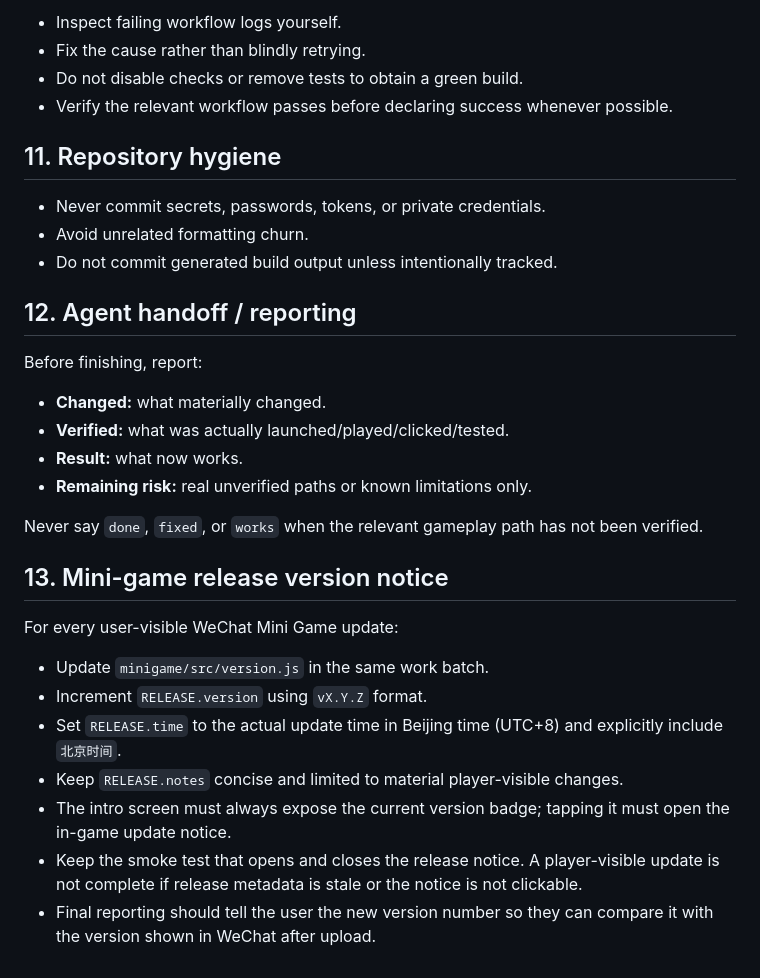
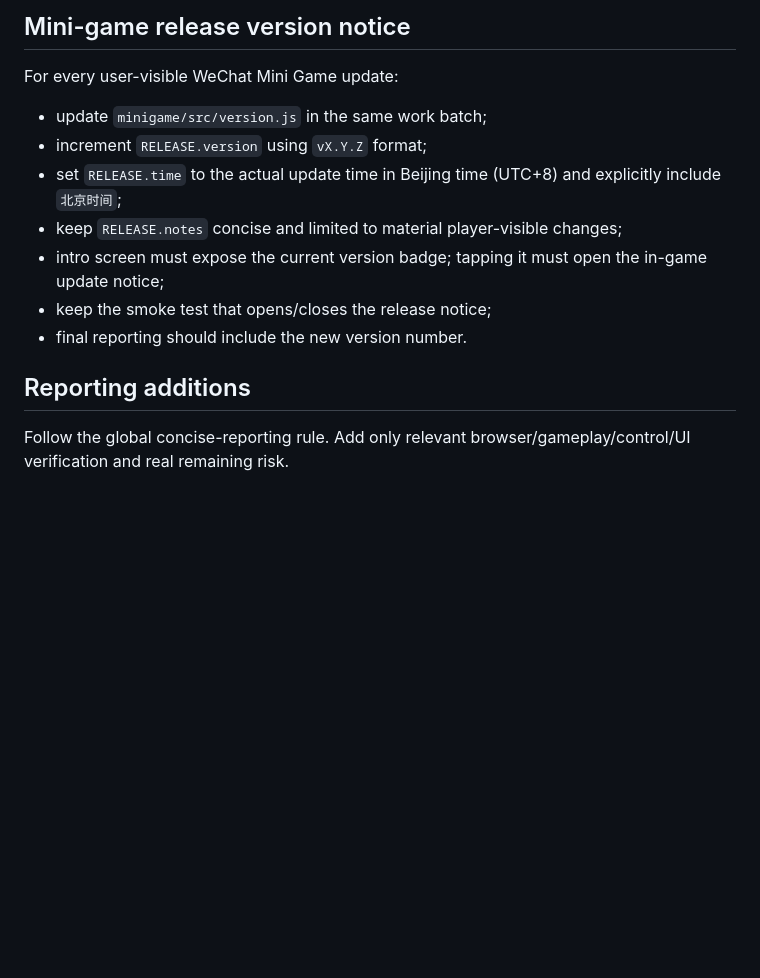
Before and after one commit to zcssr1998-art/-, a Markdown page: AGENTS.md, the part around one of its changes. Rendered like a GitHub page; blank space fills up the shorter version.

```diff
--- a/AGENTS.md
+++ b/AGENTS.md
@@ -116,33 +98,15 @@ Do not call a workaround a root-cause fix.
-- Inspect failing workflow logs yourself.
-- Fix the cause rather than blindly retrying.
-- Do not disable checks or remove tests to obtain a green build.
-- Verify the relevant workflow passes before declaring success whenever possible.
-
-## 11. Repository hygiene
-
-- Never commit secrets, passwords, tokens, or private credentials.
-- Avoid unrelated formatting churn.
-- Do not commit generated build output unless intentionally tracked.
-
-## 12. Agent handoff / reporting
-
-Before finishing, report:
-
-- **Changed:** what materially changed.
-- **Verified:** what was actually launched/played/clicked/tested.
-- **Result:** what now works.
-- **Remaining risk:** real unverified paths or known limitations only.
-
-Never say `done`, `fixed`, or `works` when the relevant gameplay path has not been verified.
-
-## 13. Mini-game release version notice
+## Mini-game release version notice
 
 For every user-visible WeChat Mini Game update:
 
-- Update `minigame/src/version.js` in the same work batch.
-- Increment `RELEASE.version` using `vX.Y.Z` format.
-- Set `RELEASE.time` to the actual update time in Beijing time (UTC+8) and explicitly include `北京时间`.
-- Keep `RELEASE.notes` concise and limited to material player-visible changes.
-- The intro screen must always expose the current version badge; tapping it must open the in-game update notice.
-- Keep the smoke test that opens and closes the release notice. A player-visible update is not complete if release metadata is stale or the notice is not clickable.
-- Final reporting should tell the user the new version number so they can compare it with the version shown in WeChat after upload.
+- update `minigame/src/version.js` in the same work batch;
+- increment `RELEASE.version` using `vX.Y.Z` format;
+- set `RELEASE.time` to the actual update time in Beijing time (UTC+8) and explicitly include `北京时间`;
+- keep `RELEASE.notes` concise and limited to material player-visible changes;
+- intro screen must expose the current version badge; tapping it must open the in-game update notice;
+- keep the smoke test that opens/closes the release notice;
+- final reporting should include the new version number.
+
+## Reporting additions
+
+Follow the global concise-reporting rule. Add only relevant browser/gameplay/control/UI verification and real remaining risk.
```
Also changed, not shown: other parts of AGENTS.md (+55 -73 lines).
